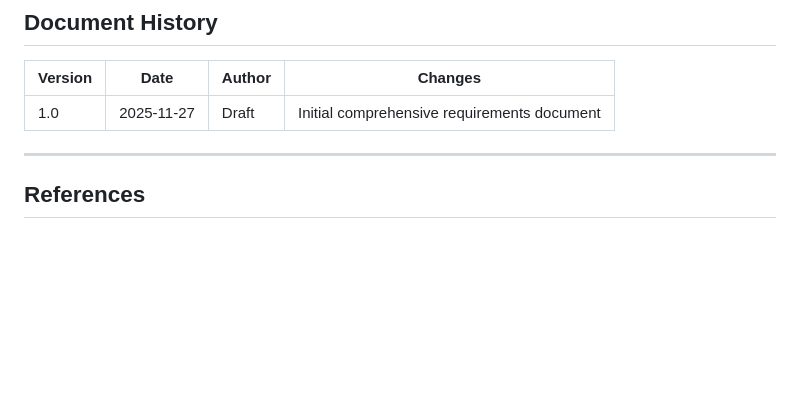
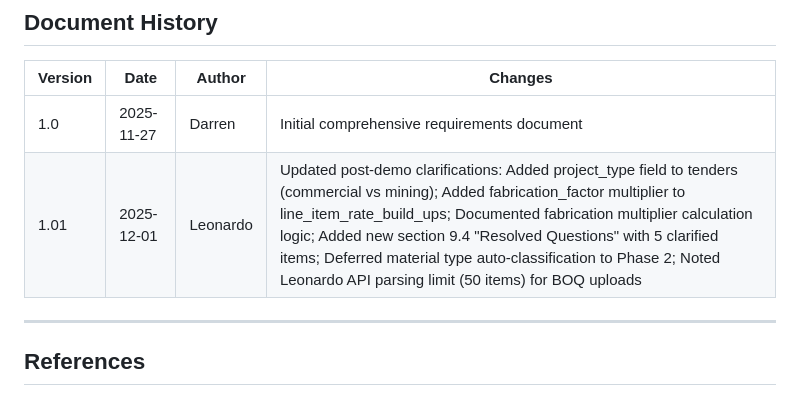
Before and after one commit to KodyKendall/Leonardo, a Markdown page: rails/requirements/REQUIREMENTS.md, the part around one of its changes. GitHub-like rendering; blank space fills up the shorter version.

```diff
--- a/rails/requirements/REQUIREMENTS.md
+++ b/rails/requirements/REQUIREMENTS.md
@@ -1412,7 +1446,8 @@ Per Richard's guidance: *"I wouldn't do that in the beginning... once the whole
 
 | Version | Date | Author | Changes |
 |---------|------|--------|---------|
-| 1.0 | 2025-11-27 | Draft | Initial comprehensive requirements document |
+| 1.0 | 2025-11-27 | Darren | Initial comprehensive requirements document |
+| 1.01 | 2025-12-01 | Leonardo | Updated post-demo clarifications: Added project_type field to tenders (commercial vs mining); Added fabrication_factor multiplier to line_item_rate_build_ups; Documented fabrication multiplier calculation logic; Added new section 9.4 "Resolved Questions" with 5 clarified items; Deferred material type auto-classification to Phase 2; Noted Leonardo API parsing limit (50 items) for BOQ uploads |
 
 ---
 
```
Also changed, not shown: other parts of rails/requirements/REQUIREMENTS.md (+49 -15 lines).
